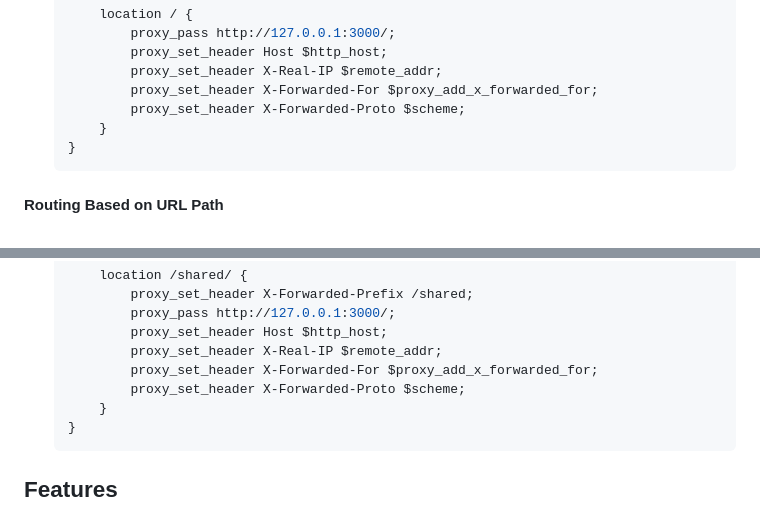
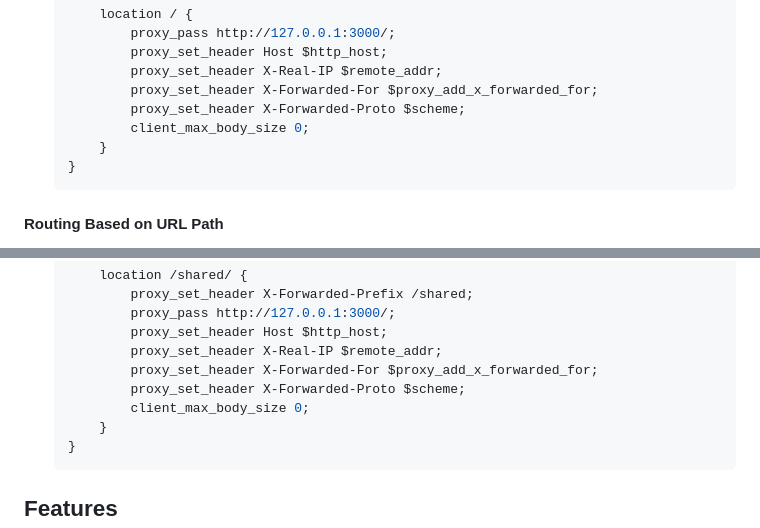
Before and after one commit to grisha765/temp-file-sharing, a Markdown page: readme.md, 2 parts joined by grey strips. Rendered like a GitHub page.

Commit message:
[u] remove the nginx limit

````diff
--- a/readme.md
+++ b/readme.md
@@ -60,6 +60,7 @@ npm install
             proxy_set_header X-Real-IP $remote_addr;
             proxy_set_header X-Forwarded-For $proxy_add_x_forwarded_for;
             proxy_set_header X-Forwarded-Proto $scheme;
+            client_max_body_size 0;
         }
     }
     ```
@@ -79,6 +80,7 @@ npm install
             proxy_set_header X-Real-IP $remote_addr;
             proxy_set_header X-Forwarded-For $proxy_add_x_forwarded_for;
             proxy_set_header X-Forwarded-Proto $scheme;
+            client_max_body_size 0;
         }
     }
     ```
````
